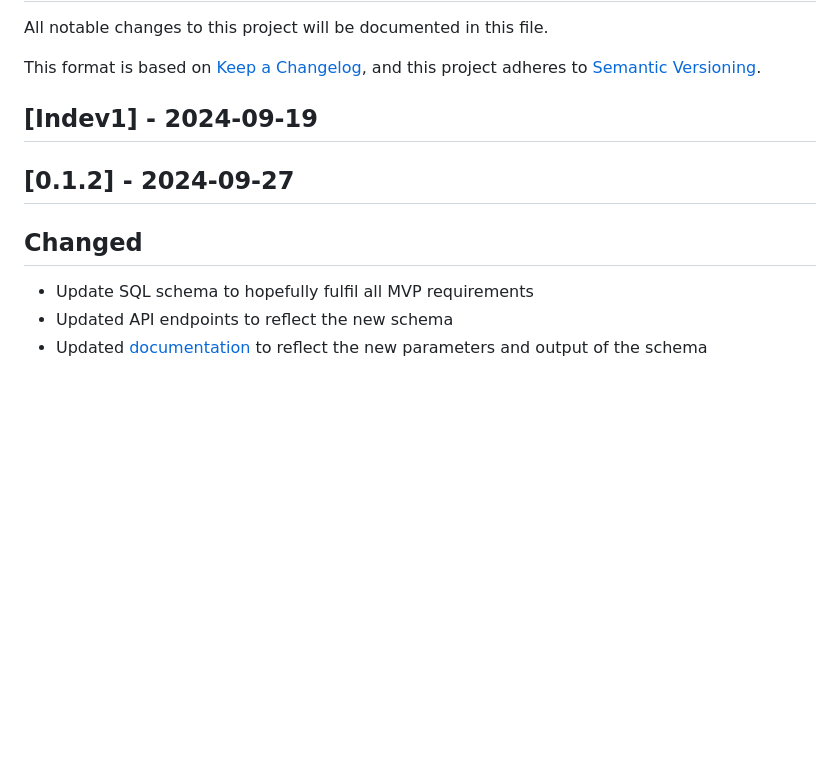
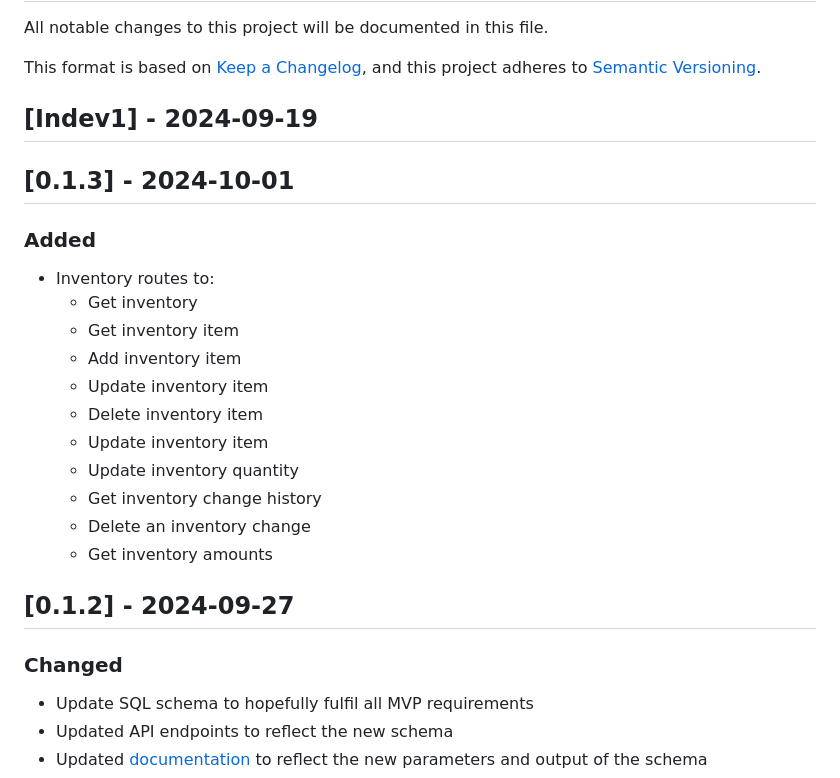
Before and after one commit to Software-Engineering-WebDev-MobileDev/WebDev, a Markdown page: CHANGELOG.md, the part around the change. Drawn GitHub-style; blank space fills up the shorter version.

Commit message:
Update CHANGELOG.md with inventory changes
Signed-off-by: Samuel Howard <sahoward42@tntech.edu>

```diff
--- a/CHANGELOG.md
+++ b/CHANGELOG.md
@@ -7,9 +7,24 @@ and this project adheres to [Semantic Versioning](https://semver.org/spec/v2.0.0
 
 ## [Indev1] - 2024-09-19
 
+## [0.1.3] - 2024-10-01
+
+### Added
+- Inventory routes to:
+  - Get inventory
+  - Get inventory item
+  - Add inventory item
+  - Update inventory item
+  - Delete inventory item
+  - Update inventory item
+  - Update inventory quantity
+  - Get inventory change history
+  - Delete an inventory change
+  - Get inventory amounts
+
 ## [0.1.2] - 2024-09-27
 
-## Changed
+### Changed
 - Update SQL schema to hopefully fulfil all MVP requirements
 - Updated API endpoints to reflect the new schema
 - Updated [documentation](./backend/DOCUMENTATION.md) to reflect the new parameters and output of the schema
```
